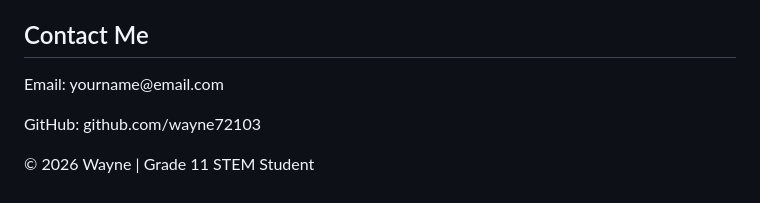
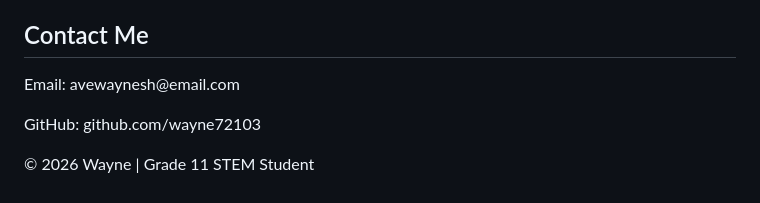
Before and after one commit to wayne72103/wayne72103.github.io, a Markdown page: README.md, the part around the change. Drawn GitHub-style.

```diff
--- a/README.md
+++ b/README.md
@@ -141,7 +141,7 @@
 
 <section id="contact">
     <h2>Contact Me</h2>
-    <p>Email: yourname@email.com</p>
+    <p>Email: avewaynesh@email.com</p>
     <p>GitHub: github.com/wayne72103</p>
 </section>
 
```
